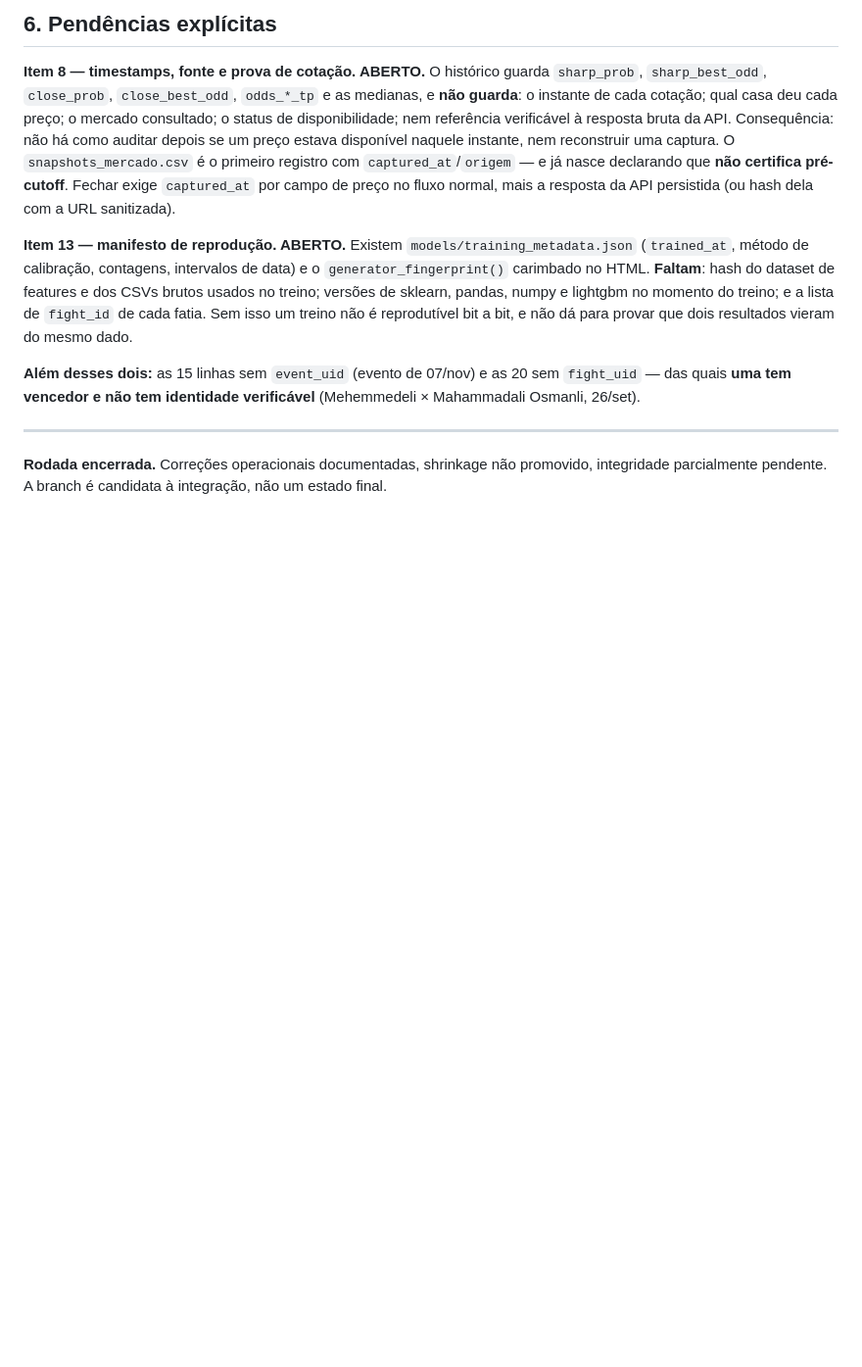
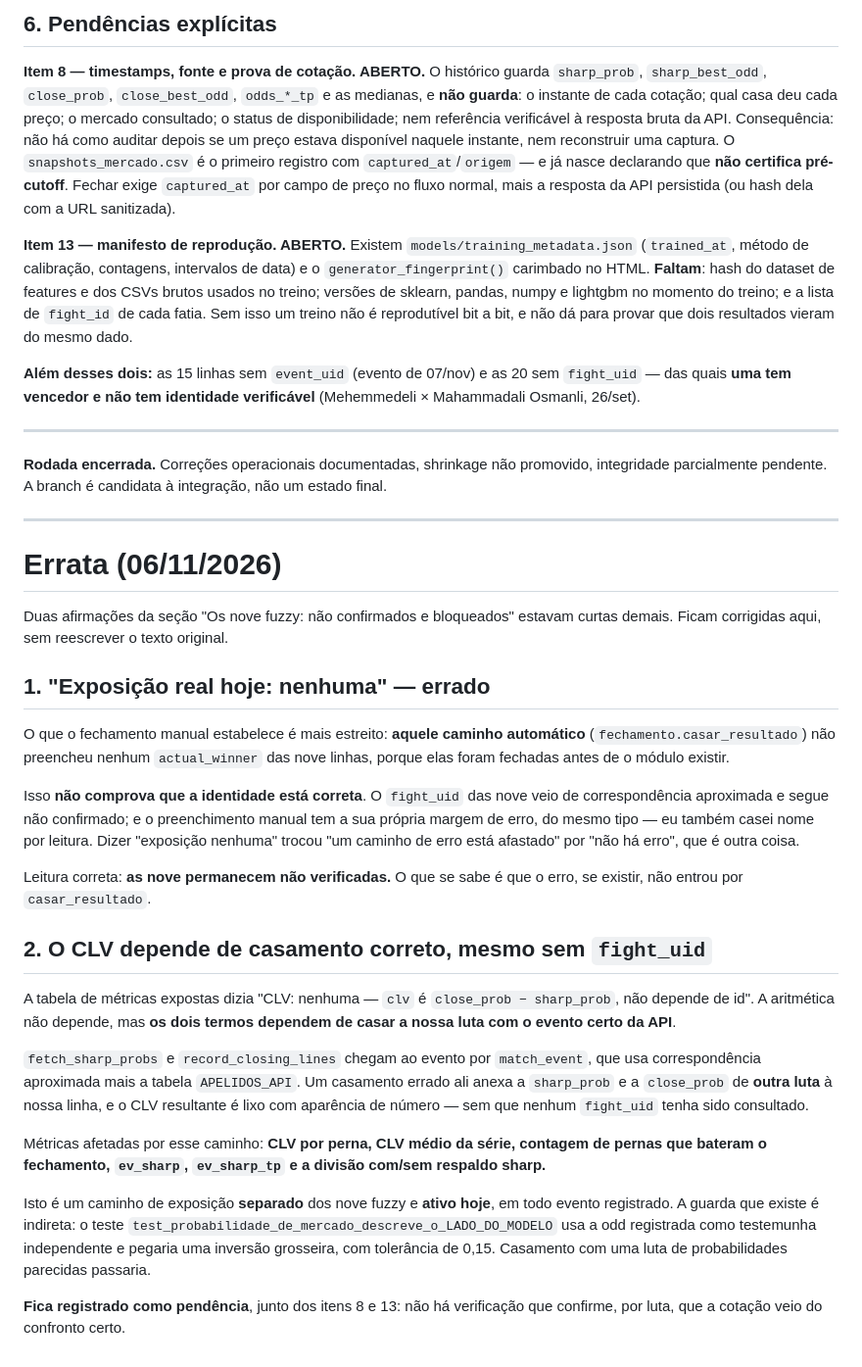
Before and after one commit to bergols/ufc-predictor, a Markdown page: RELATORIO_ESTREANTES.md, the part around the change. Shown at 98% size. GitHub-like rendering; blank space fills up the shorter version.

Commit message:
Errata: "exposicao nenhuma" estava errado, e o CLV depende de casamento
Duas afirmacoes minhas da secao dos nove fuzzy ficam corrigidas, sem
reescrever o texto original.

1. "EXPOSICAO REAL HOJE: NENHUMA" -- errado. O fechamento manual estabelece
   algo mais estreito: aquele caminho automatico (casar_resultado) nao
   preencheu nenhum actual_winner das nove linhas, porque elas foram
   fechadas antes do modulo existir. Isso NAO comprova que a identidade
   esta correta -- o fight_uid delas veio de correspondencia aproximada e
   segue nao confirmado, e o preenchimento manual tem margem de erro do
   mesmo tipo. Leitura correta: as nove permanecem NAO VERIFICADAS; o que
   se sabe e que o erro, se existir, nao entrou por casar_resultado.

2. O CLV DEPENDE DE CASAMENTO CORRETO, mesmo sem fight_uid. A tabela dizia
   "CLV: nenhuma". A aritmetica (close_prob - sharp_prob) nao depende de id,
   mas os DOIS TERMOS dependem de casar a nossa luta com o evento certo da
   API: fetch_sharp_probs e record_closing_lines chegam la por match_event,
   que e aproximado. Casamento errado anexa a sharp e a close de OUTRA luta
   e o CLV vira lixo com aparencia de numero.

   Metricas afetadas: CLV por perna, CLV medio da serie, contagem de pernas
   que bateram o fechamento, ev_sharp, ev_sharp_tp e a divisao com/sem
   respaldo sharp. E caminho SEPARADO dos nove fuzzy e ATIVO hoje, em todo
   evento registrado.

   A guarda existente e indireta: test_probabilidade_de_mercado_descreve_o_
   LADO_DO_MODELO usa a odd registrada como testemunha e pegaria inversao
   grosseira, com tolerancia 0,15. Casamento com luta de probabilidades
   parecidas passaria. Fica como pendencia junto dos itens 8 e 13.

Co-Authored-By: Claude Opus 5 <noreply@anthropic.com>

```diff
--- a/RELATORIO_ESTREANTES.md
+++ b/RELATORIO_ESTREANTES.md
@@ -1004,3 +1004,53 @@ verificável** (Mehemmedeli × Mahammadali Osmanli, 26/set).
 **Rodada encerrada.** Correções operacionais documentadas, shrinkage não
 promovido, integridade parcialmente pendente. A branch é candidata à
 integração, não um estado final.
+
+---
+
+# Errata (06/11/2026)
+
+Duas afirmações da seção "Os nove fuzzy: não confirmados e bloqueados"
+estavam curtas demais. Ficam corrigidas aqui, sem reescrever o texto
+original.
+
+## 1. "Exposição real hoje: nenhuma" — errado
+
+O que o fechamento manual estabelece é mais estreito: **aquele caminho
+automático** (`fechamento.casar_resultado`) não preencheu nenhum
+`actual_winner` das nove linhas, porque elas foram fechadas antes de o
+módulo existir.
+
+Isso **não comprova que a identidade está correta**. O `fight_uid` das nove
+veio de correspondência aproximada e segue não confirmado; e o preenchimento
+manual tem a sua própria margem de erro, do mesmo tipo — eu também casei
+nome por leitura. Dizer "exposição nenhuma" trocou "um caminho de erro está
+afastado" por "não há erro", que é outra coisa.
+
+Leitura correta: **as nove permanecem não verificadas.** O que se sabe é que
+o erro, se existir, não entrou por `casar_resultado`.
+
+## 2. O CLV depende de casamento correto, mesmo sem `fight_uid`
+
+A tabela de métricas expostas dizia "CLV: nenhuma — `clv` é
+`close_prob − sharp_prob`, não depende de id". A aritmética não depende, mas
+**os dois termos dependem de casar a nossa luta com o evento certo da API**.
+
+`fetch_sharp_probs` e `record_closing_lines` chegam ao evento por
+`match_event`, que usa correspondência aproximada mais a tabela
+`APELIDOS_API`. Um casamento errado ali anexa a `sharp_prob` e a
+`close_prob` de **outra luta** à nossa linha, e o CLV resultante é lixo com
+aparência de número — sem que nenhum `fight_uid` tenha sido consultado.
+
+Métricas afetadas por esse caminho: **CLV por perna, CLV médio da série,
+contagem de pernas que bateram o fechamento, `ev_sharp`, `ev_sharp_tp` e a
+divisão com/sem respaldo sharp.**
+
+Isto é um caminho de exposição **separado** dos nove fuzzy e **ativo hoje**,
+em todo evento registrado. A guarda que existe é indireta: o teste
+`test_probabilidade_de_mercado_descreve_o_LADO_DO_MODELO` usa a odd
+registrada como testemunha independente e pegaria uma inversão grosseira,
+com tolerância de 0,15. Casamento com uma luta de probabilidades parecidas
+passaria.
+
+**Fica registrado como pendência**, junto dos itens 8 e 13: não há
+verificação que confirme, por luta, que a cotação veio do confronto certo.
```
